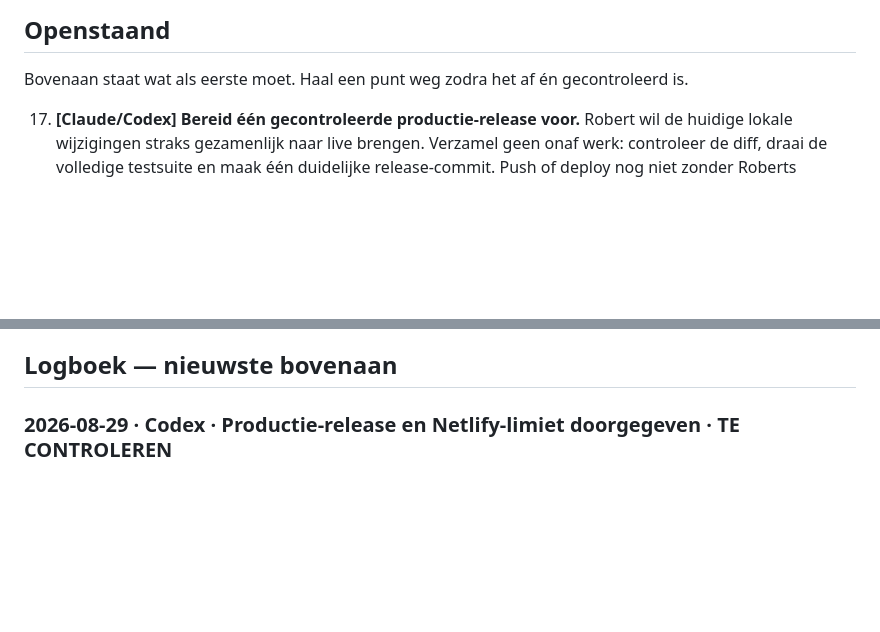
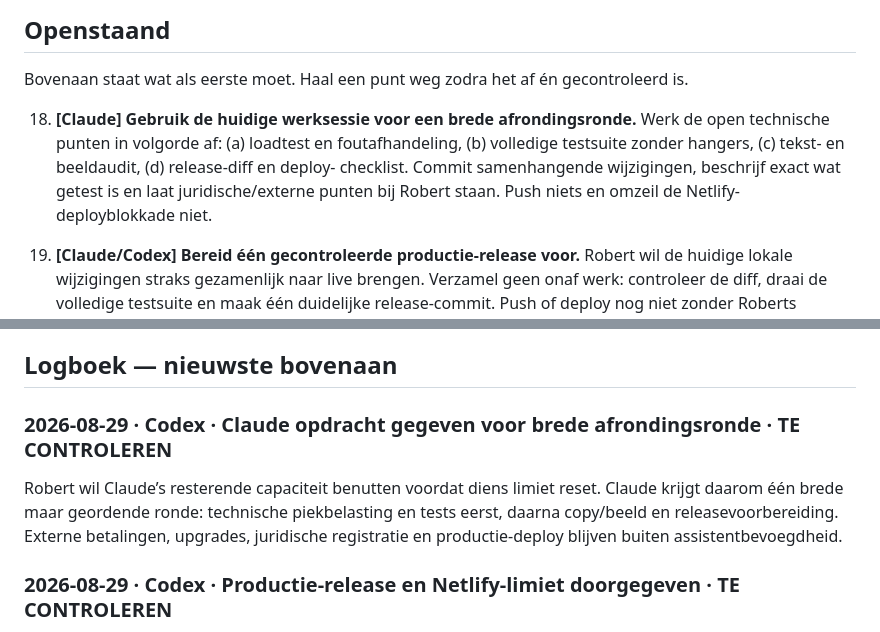
Before and after one commit to lewosGittyhub/lewos-website, a Markdown page: HANDOVER.md, 2 parts joined by grey strips. Drawn GitHub-style; blank space fills up the shorter version.

Commit message:
Geef Claude brede afrondingsronde

```diff
--- a/HANDOVER.md
+++ b/HANDOVER.md
@@ -76,6 +76,13 @@ Deze staan voluit in Roberts `CLAUDE.md` in `~/Downloads`. Kort:
 ## Openstaand
 
 Bovenaan staat wat als eerste moet. Haal een punt weg zodra het af én gecontroleerd is.
+
+18. **[Claude] Gebruik de huidige werksessie voor een brede afrondingsronde.** Werk de
+   open technische punten in volgorde af: (a) loadtest en foutafhandeling, (b) volledige
+   testsuite zonder hangers, (c) tekst- en beeldaudit, (d) release-diff en deploy-
+   checklist. Commit samenhangende wijzigingen, beschrijf exact wat getest is en laat
+   juridische/externe punten bij Robert staan. Push niets en omzeil de Netlify-
+   deployblokkade niet.
 
 17. **[Claude/Codex] Bereid één gecontroleerde productie-release voor.** Robert wil de
    huidige lokale wijzigingen straks gezamenlijk naar live brengen. Verzamel geen
@@ -161,6 +168,13 @@ Bovenaan staat wat als eerste moet. Haal een punt weg zodra het af én gecontrol
    dat ze definitief worden — zet dat niet stilzwijgend om.
 
 ## Logboek — nieuwste bovenaan
+
+### 2026-08-29 · Codex · Claude opdracht gegeven voor brede afrondingsronde · TE CONTROLEREN
+
+Robert wil Claude’s resterende capaciteit benutten voordat diens limiet reset. Claude
+krijgt daarom één brede maar geordende ronde: technische piekbelasting en tests eerst,
+daarna copy/beeld en releasevoorbereiding. Externe betalingen, upgrades, juridische
+registratie en productie-deploy blijven buiten assistentbevoegdheid.
 
 ### 2026-08-29 · Codex · Productie-release en Netlify-limiet doorgegeven · TE CONTROLEREN
 
```
